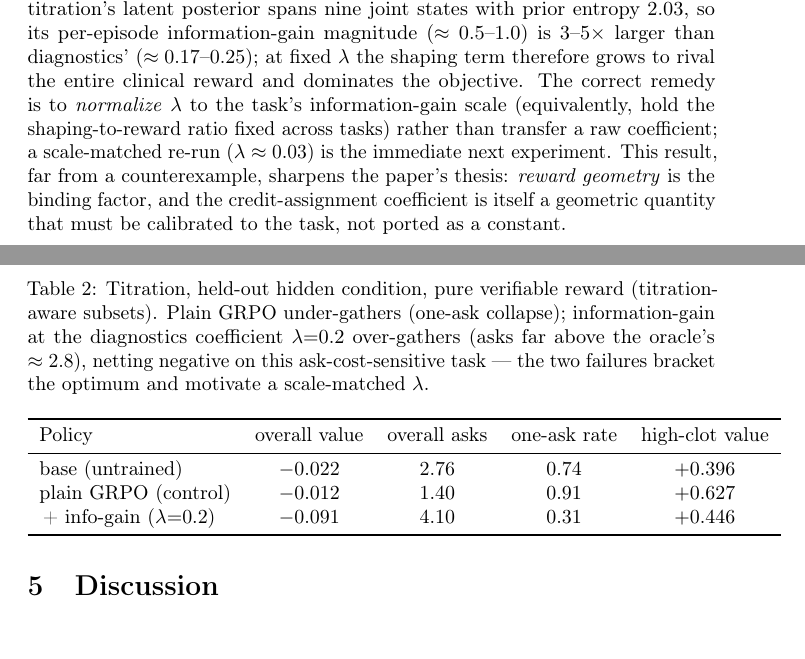
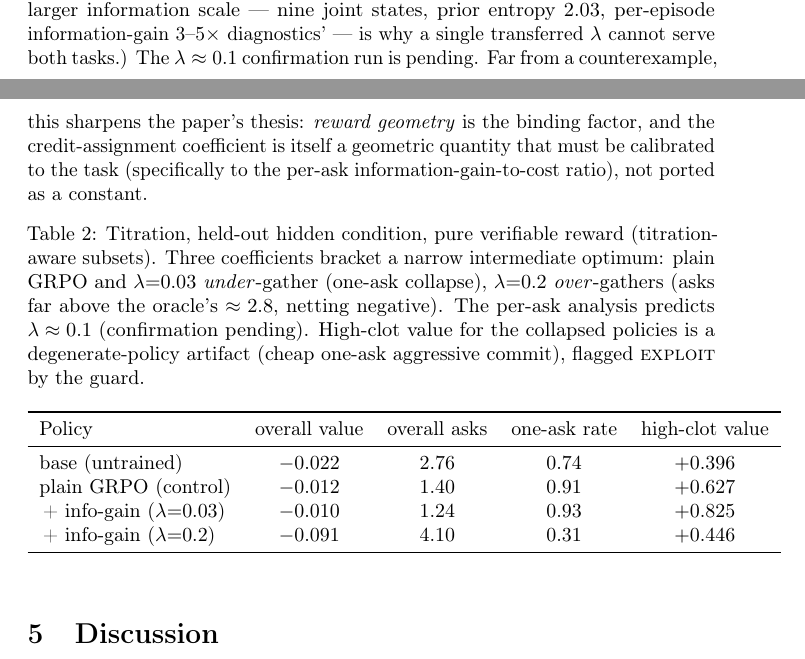
Before and after one commit to csbrendan/Safe-Reinforcement-Learning-for-Multi-Turn-Clinical-Agents, a LaTeX paper (paper/main.tex): two parts of pages 8 and 9 of 12, joined at a grey line, cut at the place of the change, the shorter picture padded with empty space. Compiled offline with pdfLaTeX; a LaTeX package or settings file that is missing is left out.

Commit message:
Titration: lambda=0.03 under-corrected (collapse) -> correct the sweet-spot analysis
Held-out lambda=0.03 result falsified the earlier "scale-match by absolute magnitude -> 0.03" prediction:
it collapsed to one ask like the control (asks 1.24, one_ask 0.93, EXPLOIT). Three points now bracket a
narrow intermediate optimum: control & 0.03 under-gather, 0.2 over-gathers. Corrected the paper: the binding
scaling is PER-ASK (lambda*dH_ask >~ ask_cost), predicting lambda~0.1; absolute-magnitude estimate ignored
that the per-ask cost must be cleared on every ask. Added lambda=0.03 row to Table tab:ti; lambda~0.1
confirmation pending.

Co-Authored-By: Claude Opus 4.8 <noreply@anthropic.com>

```diff
--- a/paper/main.tex
+++ b/paper/main.tex
@@ -401,12 +398,0 @@ ask-cost-sensitive task lowers overall value below both base and control
-\emph{scale mismatch}: titration's latent posterior spans nine joint states with
-prior entropy $2.03$, so its per-episode information-gain magnitude
-($\approx 0.5\text{--}1.0$) is $3\text{--}5\times$ larger than diagnostics'
-($\approx 0.17\text{--}0.25$); at fixed $\lambda$ the shaping term therefore
-grows to rival the entire clinical reward and dominates the objective. The
-correct remedy is to \emph{normalize} $\lambda$ to the task's information-gain
-scale (equivalently, hold the shaping-to-reward ratio fixed across tasks) rather
-than transfer a raw coefficient; a scale-matched re-run ($\lambda\approx0.03$) is
-the immediate next experiment. This result, far from a counterexample, sharpens
-the paper's thesis: \emph{reward geometry} is the binding factor, and the
-credit-assignment coefficient is itself a geometric quantity that must be
-calibrated to the task, not ported as a constant.
@@ -413,20 +411,31 @@ calibrated to the task, not ported as a constant.
+absolute-magnitude estimate ($0.03$) was too weak because it ignored that
+titration's per-ask cost must be cleared on \emph{every} ask. (Titration's
+larger information scale --- nine joint states, prior entropy $2.03$, per-episode
+information-gain $3\text{--}5\times$ diagnostics' --- is why a single transferred
+$\lambda$ cannot serve both tasks.) The $\lambda\approx0.1$ confirmation run is
+pending. Far from a counterexample, this sharpens the paper's thesis: \emph{reward
+geometry} is the binding factor, and the credit-assignment coefficient is itself
+a geometric quantity that must be calibrated to the task (specifically to the
+per-ask information-gain-to-cost ratio), not ported as a constant.
 
 \begin{table}[ht]
 \centering
 \caption{Titration, held-out hidden condition, pure verifiable reward
-(titration-aware subsets). Plain GRPO under-gathers (one-ask collapse);
-information-gain at the diagnostics coefficient $\lambda{=}0.2$ over-gathers
-(asks far above the oracle's $\approx 2.8$), netting negative on this
-ask-cost-sensitive task --- the two failures bracket the optimum and motivate a
-scale-matched $\lambda$.}
+(titration-aware subsets). Three coefficients bracket a narrow intermediate
+optimum: plain GRPO and $\lambda{=}0.03$ \emph{under}-gather (one-ask collapse),
+$\lambda{=}0.2$ \emph{over}-gathers (asks far above the oracle's $\approx 2.8$,
+netting negative). The per-ask analysis predicts $\lambda\approx0.1$ (confirmation
+pending). High-clot value for the collapsed policies is a degenerate-policy
+artifact (cheap one-ask aggressive commit), flagged \textsc{exploit} by the guard.}
 \label{tab:ti}
 \begin{tabular}{lcccc}
 \toprule
 Policy & overall value & overall asks & one-ask rate & high-clot value \\
 \midrule
-base (untrained)          & $-0.022$ & $2.76$ & $0.74$ & $+0.396$ \\
-plain GRPO (control)      & $-0.012$ & $1.40$ & $0.91$ & $+0.627$ \\
-\,+ info-gain ($\lambda{=}0.2$) & $-0.091$ & $4.10$ & $0.31$ & $+0.446$ \\
+base (untrained)            & $-0.022$ & $2.76$ & $0.74$ & $+0.396$ \\
+plain GRPO (control)        & $-0.012$ & $1.40$ & $0.91$ & $+0.627$ \\
+\,+ info-gain ($\lambda{=}0.03$) & $-0.010$ & $1.24$ & $0.93$ & $+0.825$ \\
+\,+ info-gain ($\lambda{=}0.2$)  & $-0.091$ & $4.10$ & $0.31$ & $+0.446$ \\
 \bottomrule
 \end{tabular}
 \end{table}
```
Also changed, not shown: paper/main.tex (26 more changed lines).
